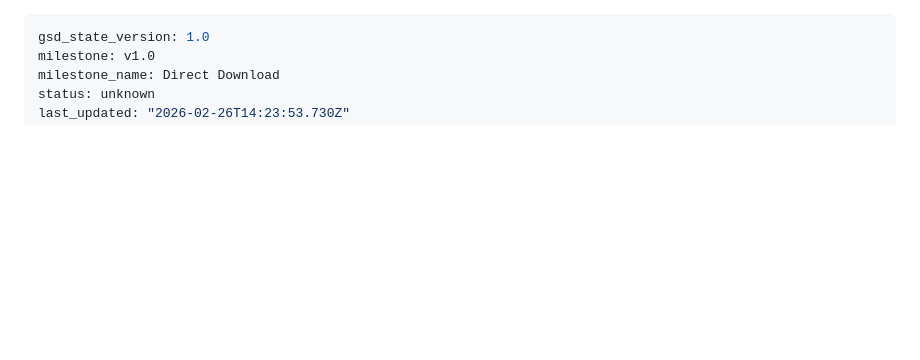
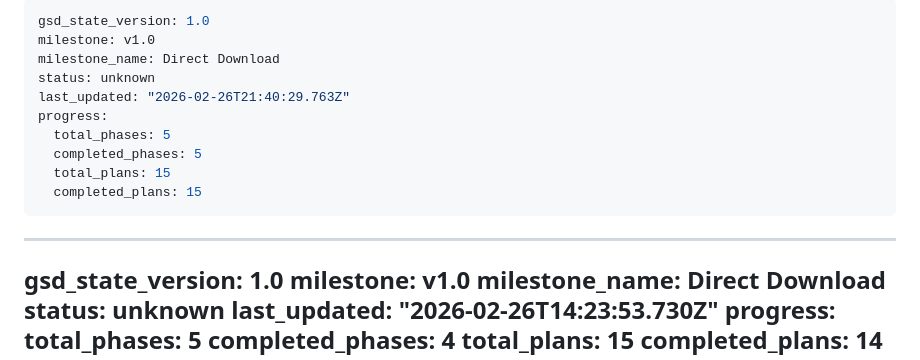
Before and after one commit to buhralex/oekofen-csv-viewer, a Markdown page: .planning/STATE.md, the part around the change. GitHub-like rendering; blank space fills up the shorter version.

Commit message:
docs(phase-09): complete phase execution and verification

```diff
--- a/.planning/STATE.md
+++ b/.planning/STATE.md
@@ -1,3 +1,16 @@
+---
+gsd_state_version: 1.0
+milestone: v1.0
+milestone_name: Direct Download
+status: unknown
+last_updated: "2026-02-26T21:40:29.763Z"
+progress:
+  total_phases: 5
+  completed_phases: 5
+  total_plans: 15
+  completed_plans: 15
+---
+
 ---
 gsd_state_version: 1.0
 milestone: v1.0
```
Also changed, not shown: 2 other files.
